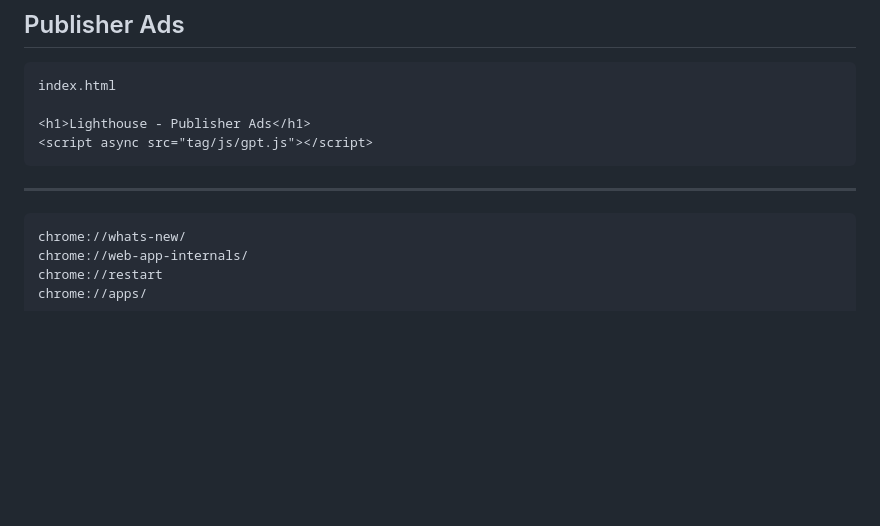
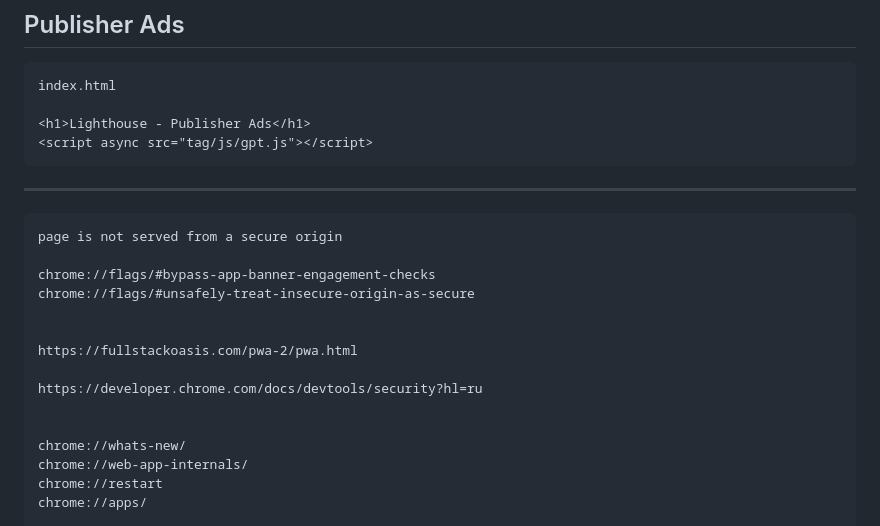
Before and after one commit to griarsvah/min-lighthouse-salute, a Markdown page: README.md, the part around the change. Drawn GitHub-style; blank space fills up the shorter version.

````diff
--- a/README.md
+++ b/README.md
@@ -228,6 +228,17 @@ index.html
 ---
 
 ```
+page is not served from a secure origin
+
+chrome://flags/#bypass-app-banner-engagement-checks
+chrome://flags/#unsafely-treat-insecure-origin-as-secure
+
+
+https://fullstackoasis.com/pwa-2/pwa.html
+
+https://developer.chrome.com/docs/devtools/security?hl=ru
+
+
 chrome://whats-new/
 chrome://web-app-internals/
 chrome://restart
````
